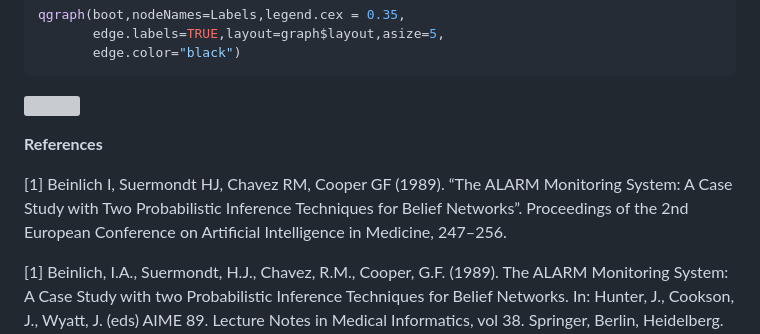
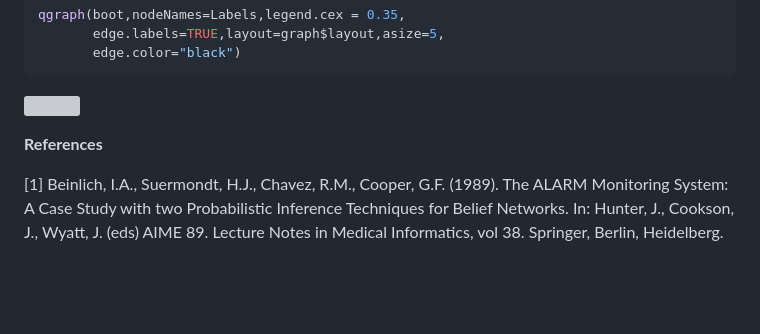
Before and after one commit to OleksandrZadorozhnyiML/StMaRDI, a Markdown page: notebook_01_alarm_publish.md, the part around the change. Drawn GitHub-style; blank space fills up the shorter version; grey boxes are pictures that could not be loaded.

Commit message:
Update notebook 01 references

```diff
--- a/notebook_01_alarm_publish.md
+++ b/notebook_01_alarm_publish.md
@@ -429,11 +429,6 @@ qgraph(boot,nodeNames=Labels,legend.cex = 0.35,
 
 **References**
 
-\[1\] Beinlich I, Suermondt HJ, Chavez RM, Cooper GF (1989). “The ALARM
-Monitoring System: A Case Study with Two Probabilistic Inference
-Techniques for Belief Networks”. Proceedings of the 2nd European
-Conference on Artificial Intelligence in Medicine, 247–256.
-
 \[1\] Beinlich, I.A., Suermondt, H.J., Chavez, R.M., Cooper, G.F.
 (1989). The ALARM Monitoring System: A Case Study with two Probabilistic
 Inference Techniques for Belief Networks. In: Hunter, J., Cookson, J.,
```
